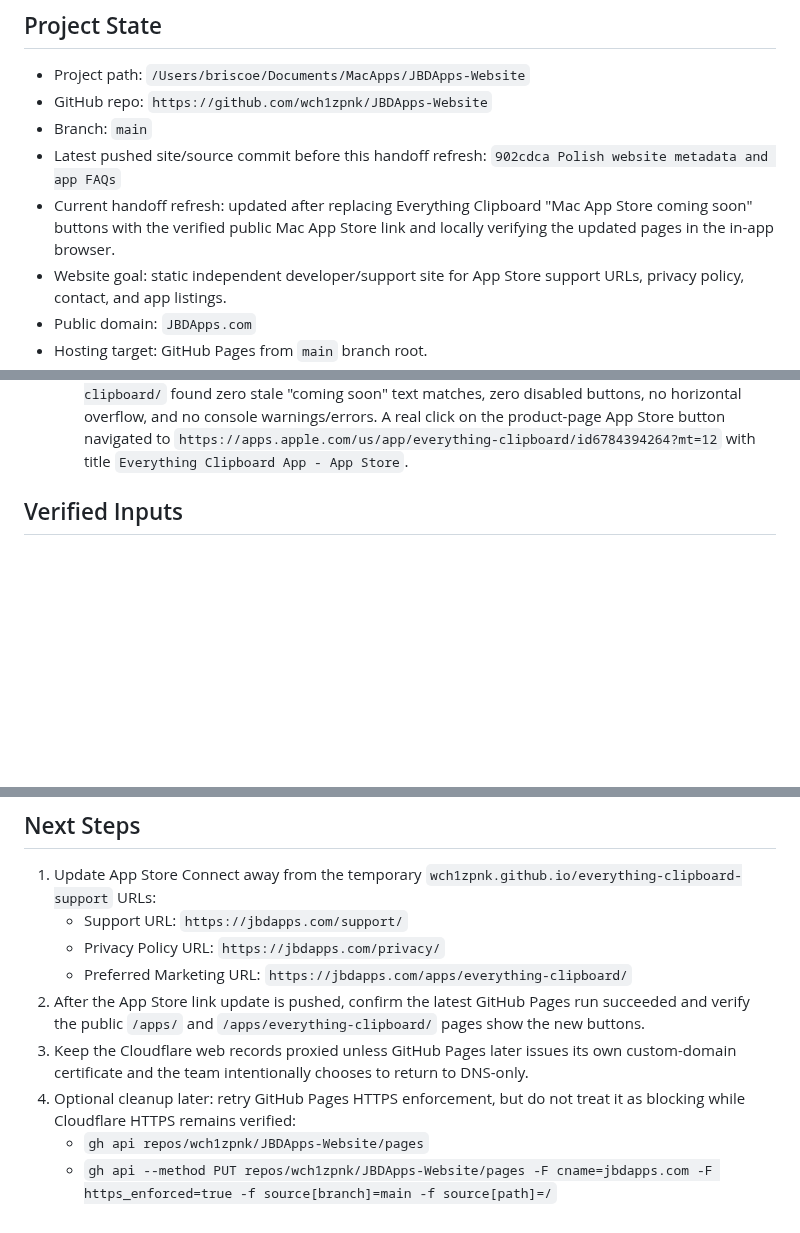
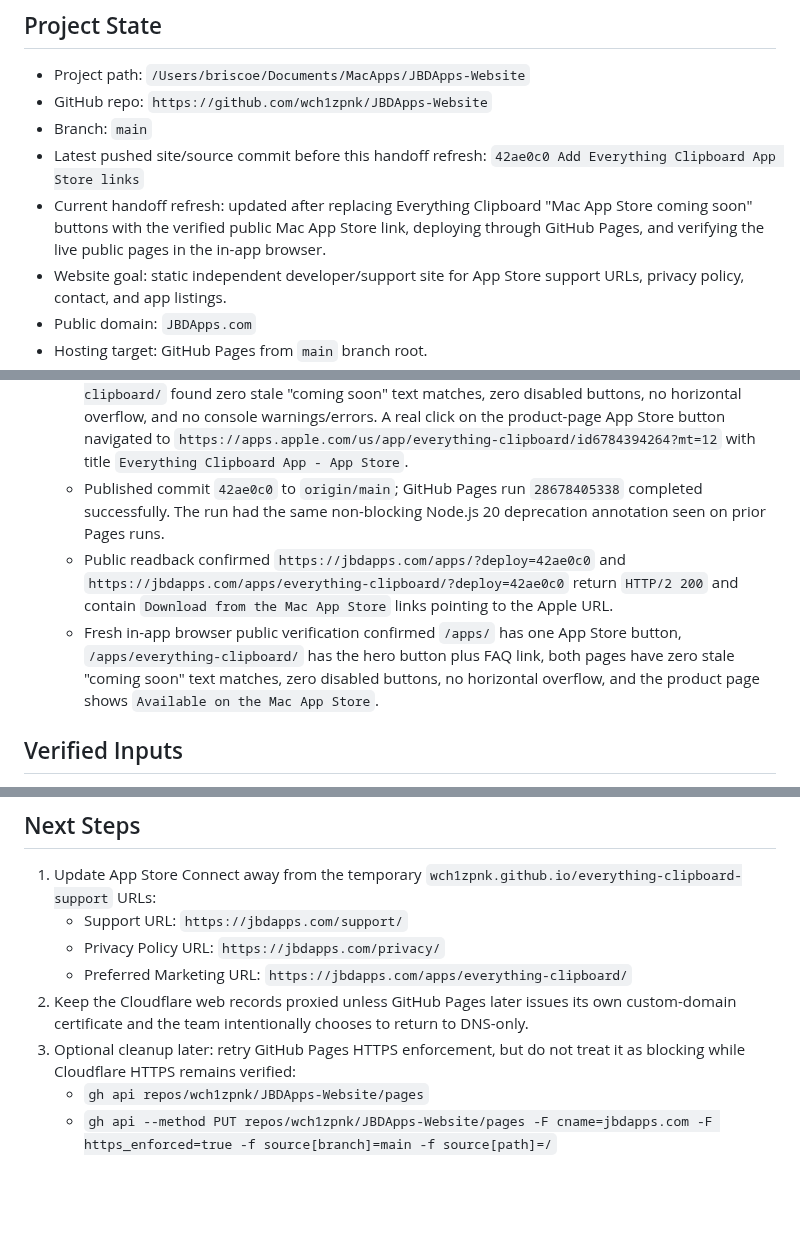
Before and after one commit to wch1zpnk/JBDApps-Website, a Markdown page: Handoff for New Chat.md, 3 parts joined by grey strips. Drawn GitHub-style; blank space fills up the shorter version.

Commit message:
Refresh handoff after App Store link deploy

```diff
--- a/Handoff for New Chat.md
+++ b/Handoff for New Chat.md
@@ -11,8 +11,8 @@ Read this file before making website, domain, GitHub Pages, Cloudflare DNS, supp
 - Project path: `/Users/briscoe/Documents/MacApps/JBDApps-Website`
 - GitHub repo: `https://github.com/wch1zpnk/JBDApps-Website`
 - Branch: `main`
-- Latest pushed site/source commit before this handoff refresh: `902cdca Polish website metadata and app FAQs`
-- Current handoff refresh: updated after replacing Everything Clipboard "Mac App Store coming soon" buttons with the verified public Mac App Store link and locally verifying the updated pages in the in-app browser.
+- Latest pushed site/source commit before this handoff refresh: `42ae0c0 Add Everything Clipboard App Store links`
+- Current handoff refresh: updated after replacing Everything Clipboard "Mac App Store coming soon" buttons with the verified public Mac App Store link, deploying through GitHub Pages, and verifying the live public pages in the in-app browser.
 - Website goal: static independent developer/support site for App Store support URLs, privacy policy, contact, and app listings.
 - Public domain: `JBDApps.com`
 - Hosting target: GitHub Pages from `main` branch root.
@@ -239,6 +239,9 @@ Read this file before making website, domain, GitHub Pages, Cloudflare DNS, supp
   - Updated Apps page status/availability text and the Everything Clipboard product-page status/FAQ text to say the app is available on the Mac App Store.
   - `curl -I -L` against the Apple URL returned `HTTP/2 200` on 2026-07-03.
   - Local in-app browser verification against `http://127.0.0.1:8080/apps/` and `/apps/everything-clipboard/` found zero stale "coming soon" text matches, zero disabled buttons, no horizontal overflow, and no console warnings/errors. A real click on the product-page App Store button navigated to `https://apps.apple.com/us/app/everything-clipboard/id6784394264?mt=12` with title `Everything Clipboard App - App Store`.
+  - Published commit `42ae0c0` to `origin/main`; GitHub Pages run `28678405338` completed successfully. The run had the same non-blocking Node.js 20 deprecation annotation seen on prior Pages runs.
+  - Public readback confirmed `https://jbdapps.com/apps/?deploy=42ae0c0` and `https://jbdapps.com/apps/everything-clipboard/?deploy=42ae0c0` return `HTTP/2 200` and contain `Download from the Mac App Store` links pointing to the Apple URL.
+  - Fresh in-app browser public verification confirmed `/apps/` has one App Store button, `/apps/everything-clipboard/` has the hero button plus FAQ link, both pages have zero stale "coming soon" text matches, zero disabled buttons, no horizontal overflow, and the product page shows `Available on the Mac App Store`.
 
 ## Verified Inputs
 
@@ -270,8 +273,7 @@ Read this file before making website, domain, GitHub Pages, Cloudflare DNS, supp
    - Support URL: `https://jbdapps.com/support/`
    - Privacy Policy URL: `https://jbdapps.com/privacy/`
    - Preferred Marketing URL: `https://jbdapps.com/apps/everything-clipboard/`
-2. After the App Store link update is pushed, confirm the latest GitHub Pages run succeeded and verify the public `/apps/` and `/apps/everything-clipboard/` pages show the new buttons.
-3. Keep the Cloudflare web records proxied unless GitHub Pages later issues its own custom-domain certificate and the team intentionally chooses to return to DNS-only.
-4. Optional cleanup later: retry GitHub Pages HTTPS enforcement, but do not treat it as blocking while Cloudflare HTTPS remains verified:
+2. Keep the Cloudflare web records proxied unless GitHub Pages later issues its own custom-domain certificate and the team intentionally chooses to return to DNS-only.
+3. Optional cleanup later: retry GitHub Pages HTTPS enforcement, but do not treat it as blocking while Cloudflare HTTPS remains verified:
    - `gh api repos/wch1zpnk/JBDApps-Website/pages`
    - `gh api --method PUT repos/wch1zpnk/JBDApps-Website/pages -F cname=jbdapps.com -F https_enforced=true -f source[branch]=main -f source[path]=/`
```
